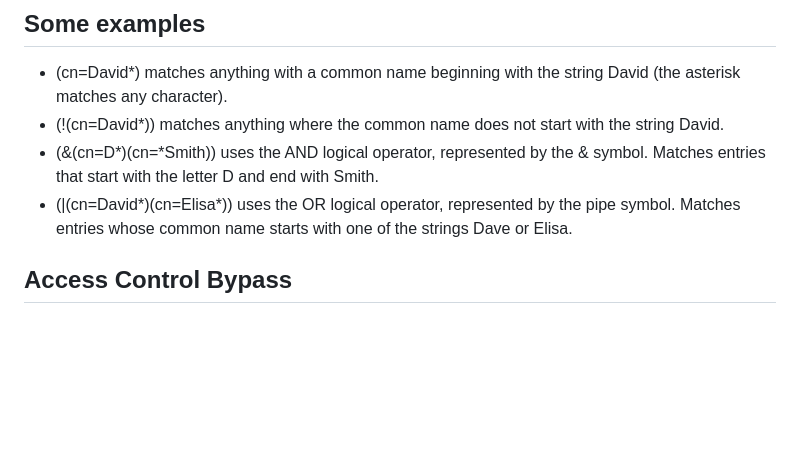
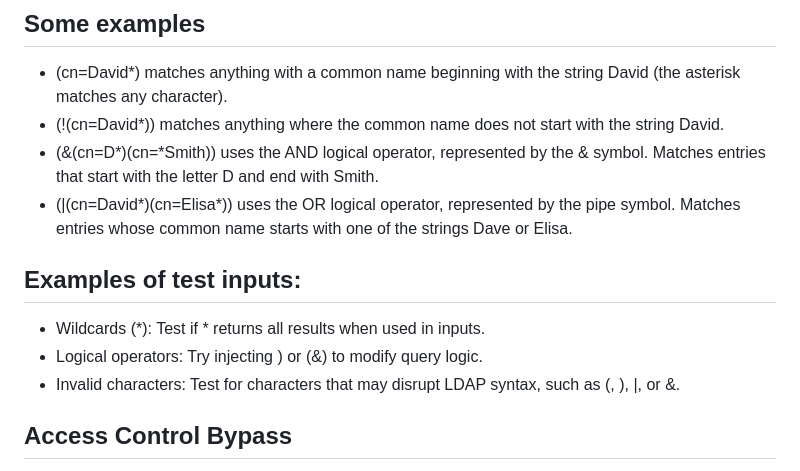
Before and after one commit to poorvi1910/Web, a Markdown page: info/LDAP_injection.md, the part around the change. Drawn GitHub-style; blank space fills up the shorter version.

````diff
--- a/info/LDAP_injection.md
+++ b/info/LDAP_injection.md
@@ -12,6 +12,11 @@ If an attacker can inject LDAP metacharacters into the query, then they can inte
 - (!(cn=David*)) matches anything where the common name does not start with the string David.
 - (&(cn=D*)(cn=*Smith)) uses the AND logical operator, represented by the & symbol. Matches entries that start with the letter D and end with Smith.
 - (|(cn=David*)(cn=Elisa*)) uses the OR logical operator, represented by the pipe symbol. Matches entries whose common name starts with one of the strings Dave or Elisa.
+
+## Examples of test inputs:
+- Wildcards (*): Test if * returns all results when used in inputs.
+- Logical operators: Try injecting ) or (&) to modify query logic.
+- Invalid characters: Test for characters that may disrupt LDAP syntax, such as (, ), |, or &.
 
 ## Access Control Bypass
 Backend code: ```(&(USER=Uname)(PASSWORD=Pwd))``` <br>
````
